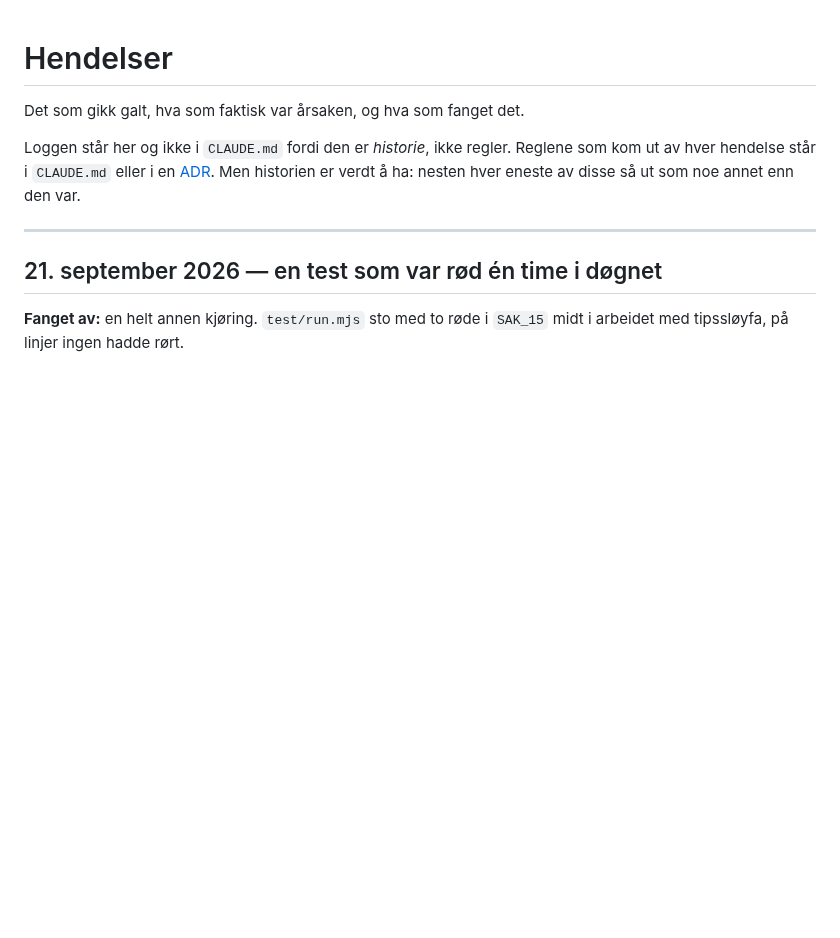
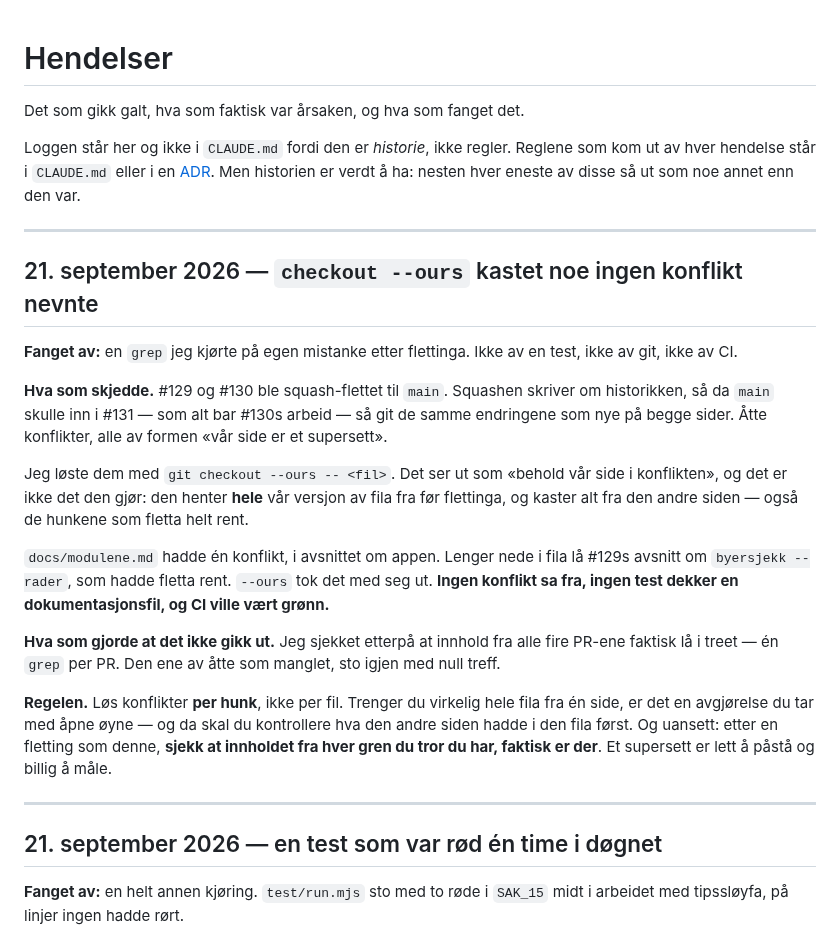
Before and after one commit to runevangen/sb, a Markdown page: docs/hendelser.md, the part around the change. Rendered like a GitHub page; blank space fills up the shorter version.

Commit message:
checkout --ours tar hele fila, ikke hunken
Skriver ned det som nesten gikk ut i forrige commit.

Squash-flettinga av #129 og #130 skrev om historikken, så main og denne
grenen så de samme endringene som nye på begge sider. Åtte konflikter,
alle av formen «vår side er et supersett» — og da er `checkout --ours`
fristende.

Den gjør ikke det den ser ut som. Den henter hele vår versjon av fila fra
før flettinga og kaster alt fra den andre siden, også hunkene som fletta
helt rent. docs/modulene.md hadde én konflikt i appdelen; #129 sitt
avsnitt om byersjekk --rader lå lenger nede og hadde fletta rent. Det ble
borte. Ingen konflikt nevnte det, ingen test dekker en dokumentasjonsfil,
og CI ville vært grønn.

Det som fanget det var én grep per gren etter flettinga. Den sjekken er nå
en regel, sammen med «løs per hunk».

Testtallene er uendret — dette er dokumentasjon.

Co-Authored-By: Claude Opus 5 <noreply@anthropic.com>
Claude-Session: https://claude.ai/code/session_01TjQbLeDZScKEVv1zvyK14R

```diff
--- a/docs/hendelser.md
+++ b/docs/hendelser.md
@@ -6,6 +6,39 @@ Loggen står her og ikke i `CLAUDE.md` fordi den er *historie*, ikke
 regler. Reglene som kom ut av hver hendelse står i `CLAUDE.md` eller i en
 [ADR](adr/README.md). Men historien er verdt å ha: nesten hver eneste av
 disse så ut som noe annet enn den var.
+
+---
+
+## 21. september 2026 — `checkout --ours` kastet noe ingen konflikt nevnte
+
+**Fanget av:** en `grep` jeg kjørte på egen mistanke etter flettinga. Ikke
+av en test, ikke av git, ikke av CI.
+
+**Hva som skjedde.** #129 og #130 ble squash-flettet til `main`. Squashen
+skriver om historikken, så da `main` skulle inn i #131 — som alt bar
+#130s arbeid — så git de samme endringene som nye på begge sider. Åtte
+konflikter, alle av formen «vår side er et supersett».
+
+Jeg løste dem med `git checkout --ours -- <fil>`. Det ser ut som «behold
+vår side i konflikten», og det er ikke det den gjør: den henter **hele**
+vår versjon av fila fra før flettinga, og kaster alt fra den andre siden
+— også de hunkene som fletta helt rent.
+
+`docs/modulene.md` hadde én konflikt, i avsnittet om appen. Lenger nede i
+fila lå #129s avsnitt om `byersjekk --rader`, som hadde fletta rent.
+`--ours` tok det med seg ut. **Ingen konflikt sa fra, ingen test dekker
+en dokumentasjonsfil, og CI ville vært grønn.**
+
+**Hva som gjorde at det ikke gikk ut.** Jeg sjekket etterpå at innhold fra
+alle fire PR-ene faktisk lå i treet — én `grep` per PR. Den ene av åtte
+som manglet, sto igjen med null treff.
+
+**Regelen.** Løs konflikter **per hunk**, ikke per fil. Trenger du
+virkelig hele fila fra én side, er det en avgjørelse du tar med åpne øyne
+— og da skal du kontrollere hva den andre siden hadde i den fila først.
+Og uansett: etter en fletting som denne, **sjekk at innholdet fra hver
+gren du tror du har, faktisk er der**. Et supersett er lett å påstå og
+billig å måle.
 
 ---
 
```
Also changed, not shown: CLAUDE.md (+13 -0 lines).
